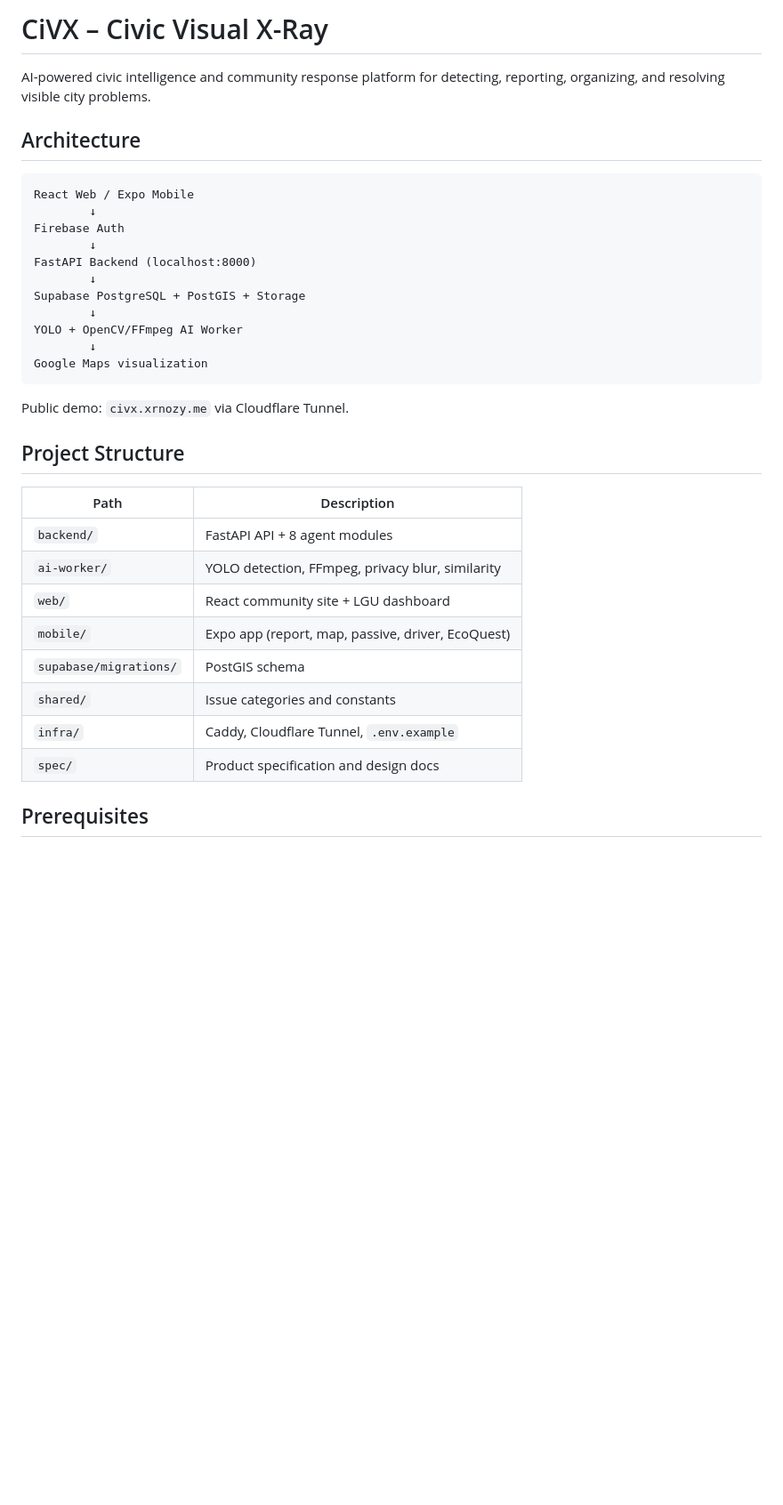
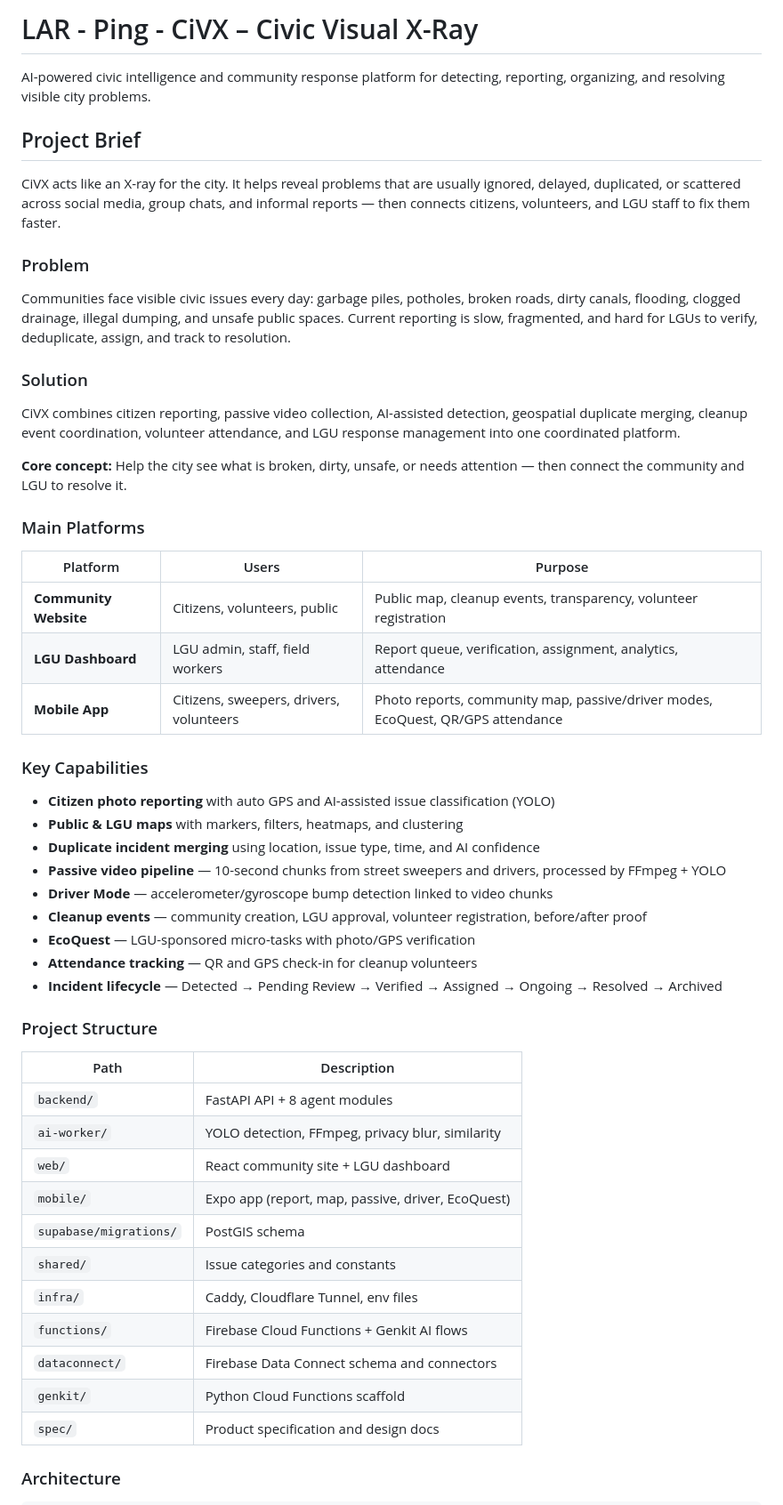
Before and after one commit to Xrnozy/CiVX-Civic-Visual-XRay, a Markdown page: README.md, the part around one of its changes. Shown at 89% size. Drawn GitHub-style; blank space fills up the shorter version.

Commit message:
Finalised README for Submission

````diff
--- a/README.md
+++ b/README.md
@@ -1,26 +1,42 @@
-# CiVX – Civic Visual X-Ray
+# LAR - Ping - CiVX – Civic Visual X-Ray
 
 AI-powered civic intelligence and community response platform for detecting, reporting, organizing, and resolving visible city problems.
 
-## Architecture
+## Project Brief
 
-```
-React Web / Expo Mobile
-        ↓
-Firebase Auth
-        ↓
-FastAPI Backend (localhost:8000)
-        ↓
-Supabase PostgreSQL + PostGIS + Storage
-        ↓
-YOLO + OpenCV/FFmpeg AI Worker
-        ↓
-Google Maps visualization
-```
+CiVX acts like an X-ray for the city. It helps reveal problems that are usually ignored, delayed, duplicated, or scattered across social media, group chats, and informal reports — then connects citizens, volunteers, and LGU staff to fix them faster.
 
-Public demo: `civx.xrnozy.me` via Cloudflare Tunnel.
+### Problem
 
-## Project Structure
+Communities face visible civic issues every day: garbage piles, potholes, broken roads, dirty canals, flooding, clogged drainage, illegal dumping, and unsafe public spaces. Current reporting is slow, fragmented, and hard for LGUs to verify, deduplicate, assign, and track to resolution.
+
+### Solution
+
+CiVX combines citizen reporting, passive video collection, AI-assisted detection, geospatial duplicate merging, cleanup event coordination, volunteer attendance, and LGU response management into one coordinated platform.
+
+**Core concept:** Help the city see what is broken, dirty, unsafe, or needs attention — then connect the community and LGU to resolve it.
+
+### Main Platforms
+
+| Platform | Users | Purpose |
+|----------|-------|---------|
+| **Community Website** | Citizens, volunteers, public | Public map, cleanup events, transparency, volunteer registration |
+| **LGU Dashboard** | LGU admin, staff, field workers | Report queue, verification, assignment, analytics, attendance |
+| **Mobile App** | Citizens, sweepers, drivers, volunteers | Photo reports, community map, passive/driver modes, EcoQuest, QR/GPS attendance |
+
+### Key Capabilities
+
+- **Citizen photo reporting** with auto GPS and AI-assisted issue classification (YOLO)
+- **Public & LGU maps** with markers, filters, heatmaps, and clustering
+- **Duplicate incident merging** using location, issue type, time, and AI confidence
+- **Passive video pipeline** — 10-second chunks from street sweepers and drivers, processed by FFmpeg + YOLO
+- **Driver Mode** — accelerometer/gyroscope bump detection linked to video chunks
+- **Cleanup events** — community creation, LGU approval, volunteer registration, before/after proof
+- **EcoQuest** — LGU-sponsored micro-tasks with photo/GPS verification
+- **Attendance tracking** — QR and GPS check-in for cleanup volunteers
+- **Incident lifecycle** — Detected → Pending Review → Verified → Assigned → Ongoing → Resolved → Archived
+
+### Project Structure
 
 | Path | Description |
 |------|-------------|
@@ -30,8 +46,11 @@ Public demo: `civx.xrnozy.me` via Cloudflare Tunnel.
 | `mobile/` | Expo app (report, map, passive, driver, EcoQuest) |
 | `supabase/migrations/` | PostGIS schema |
 | `shared/` | Issue categories and constants |
-| `infra/` | Caddy, Cloudflare Tunnel, `.env.example` |
+| `infra/` | Caddy, Cloudflare Tunnel, env files |
+| `functions/` | Firebase Cloud Functions + Genkit AI flows |
+| `dataconnect/` | Firebase Data Connect schema and connectors |
+| `genkit/` | Python Cloud Functions scaffold |
 | `spec/` | Product specification and design docs |
 
-## Prerequisites
+### Architecture
 
````
Also changed, not shown: other parts of README.md (+35 -172 lines).
